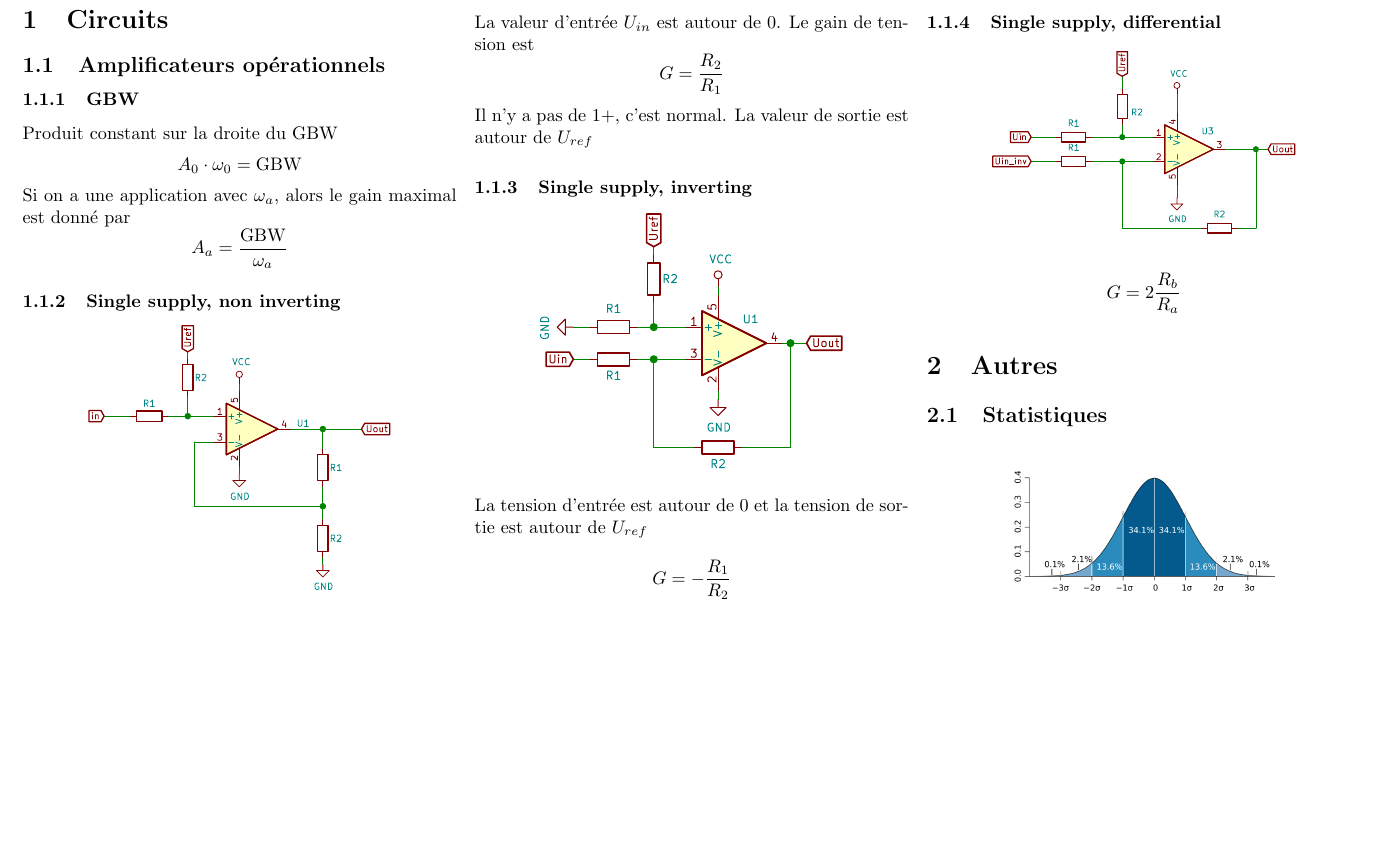
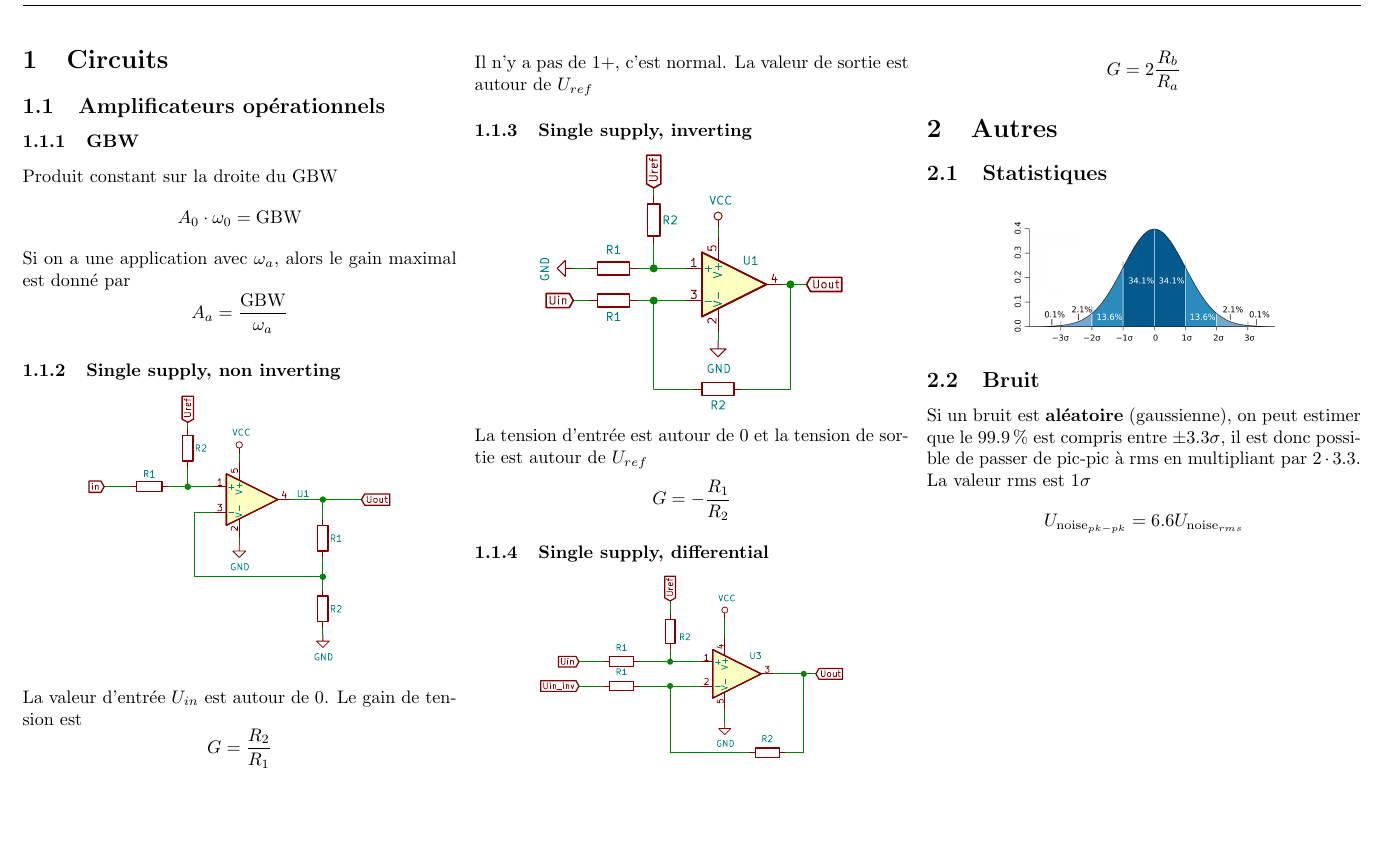
Before and after one commit to SebastienDeriaz/AdvElDes_Resume, a LaTeX CV (LaTex/resume.tex): part of the page, cut so that both start at the same text. Compiled offline with pdfLaTeX.

Commit message:
ajout de conversion de bruit pk-pk <-> rms

```diff
--- a/LaTex/resume.tex
+++ b/LaTex/resume.tex
@@ -8,6 +8,7 @@
 \pagestyle{fancy}
 \usepackage{amsmath}
 \usepackage{float}
+\usepackage{siunitx}
 
 \fancyhead[CO]{AdvElDes - Résumé 2021}
 \fancyhead[LE,RO]{}
@@ -46,11 +47,17 @@ $$G=2\frac{R_b}{R_a}$$
 \centering
 \includegraphics[width=0.6\columnwidth]{gauss.png}
 \end{figure}
-
+\subsection{Bruit}
+Si un bruit est \textbf{aléatoire} (gaussienne), on peut estimer que le \SI{99.9}{\percent} est compris entre $\pm 3.3\sigma$, il est donc possible de passer de pic-pic à rms en multipliant par $2\cdot 3.3$. La valeur rms est $1\sigma$
+$$U_{\text{noise}_{pk-pk}}=6.6 U_{\text{noise}_{rms}}$$
 \end{multicols}
 
 
 
 
 
+
+
+
+
 \end{document}
```
Also changed, not shown: LaTex/resume.pdf.
